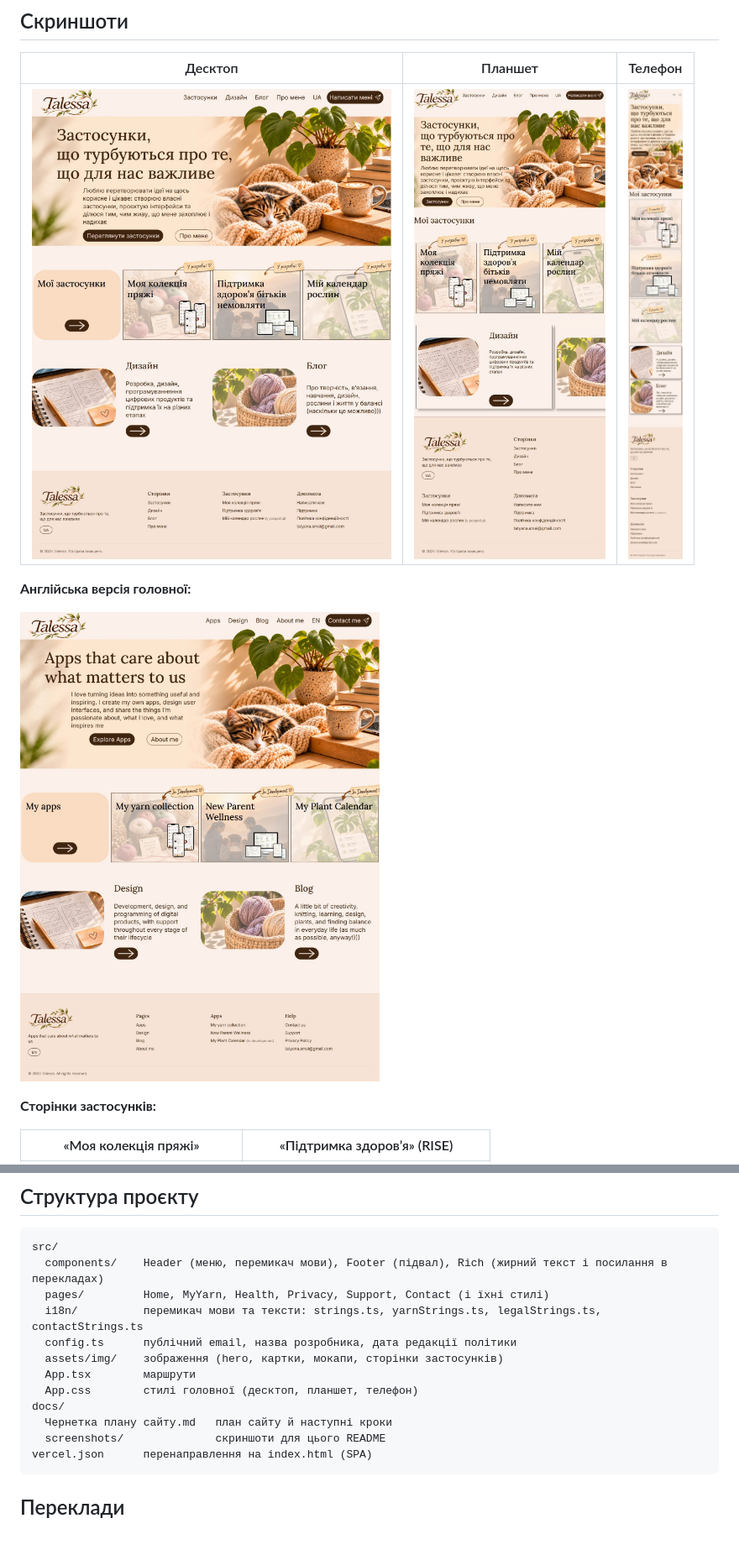
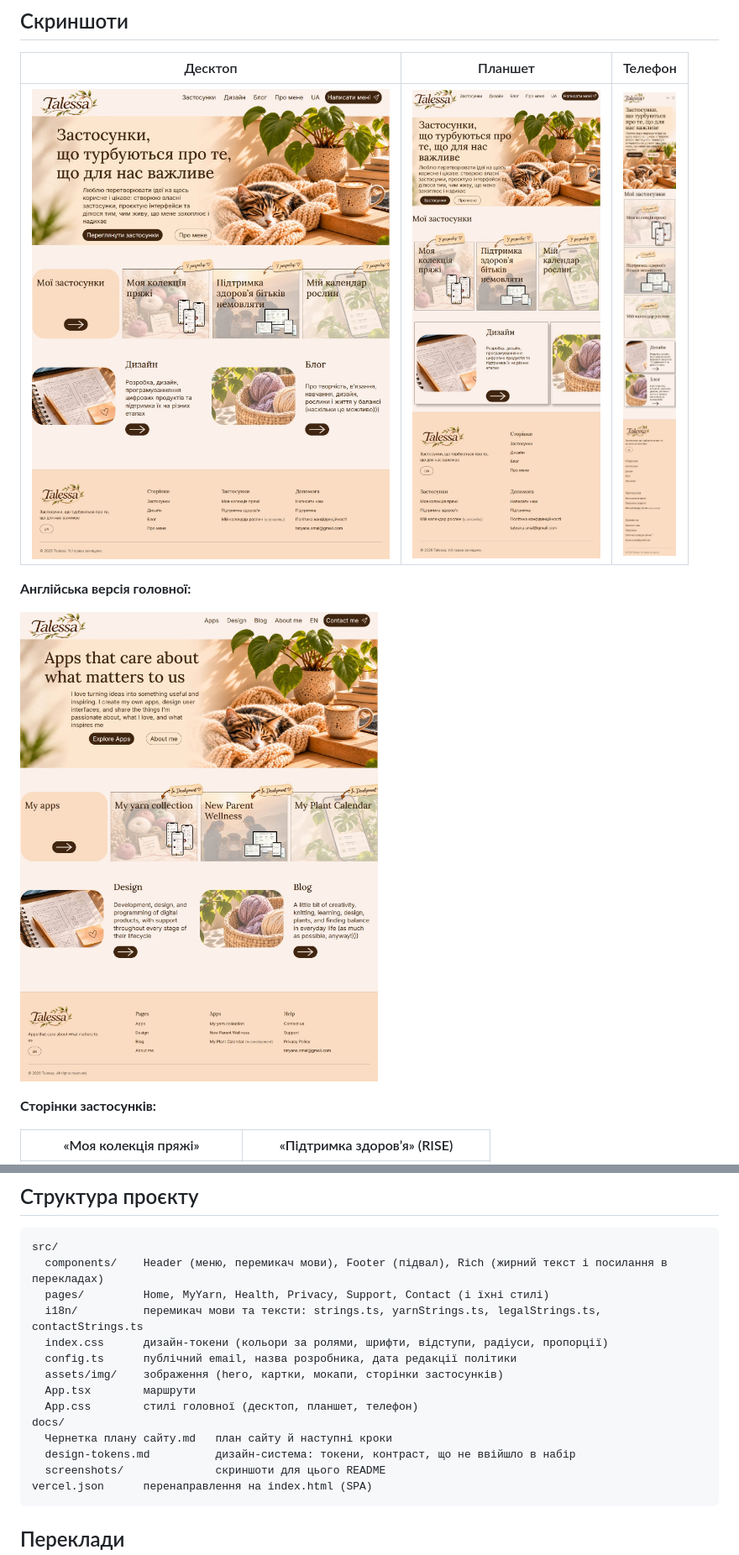
Before and after one commit to tatyana-smal/Talessa, a Markdown page: README.md, 2 parts joined by grey strips. Shown at 84% size. Drawn GitHub-style; pictures changed too: docs/screenshots/home-desktop.jpg, docs/screenshots/home-english.jpg, docs/screenshots/home-mobile.jpg; blank space fills up the shorter version.

````diff
--- a/README.md
+++ b/README.md
@@ -64,12 +64,14 @@ src/
   components/    Header (меню, перемикач мови), Footer (підвал), Rich (жирний текст і посилання в перекладах)
   pages/         Home, MyYarn, Health, Privacy, Support, Contact (і їхні стилі)
   i18n/          перемикач мови та тексти: strings.ts, yarnStrings.ts, legalStrings.ts, contactStrings.ts
+  index.css      дизайн-токени (кольори за ролями, шрифти, відступи, радіуси, пропорції)
   config.ts      публічний email, назва розробника, дата редакції політики
   assets/img/    зображення (hero, картки, мокапи, сторінки застосунків)
   App.tsx        маршрути
   App.css        стилі головної (десктоп, планшет, телефон)
 docs/
   Чернетка плану сайту.md   план сайту й наступні кроки
+  design-tokens.md          дизайн-система: токени, контраст, що не ввійшло в набір
   screenshots/              скриншоти для цього README
 vercel.json      перенаправлення на index.html (SPA)
 ```
````
Also changed, not shown: docs/design-tokens.md (added, +95 -0 lines), docs/screenshots/health.jpg, docs/screenshots/my-yarn.jpg, 3 other files.
